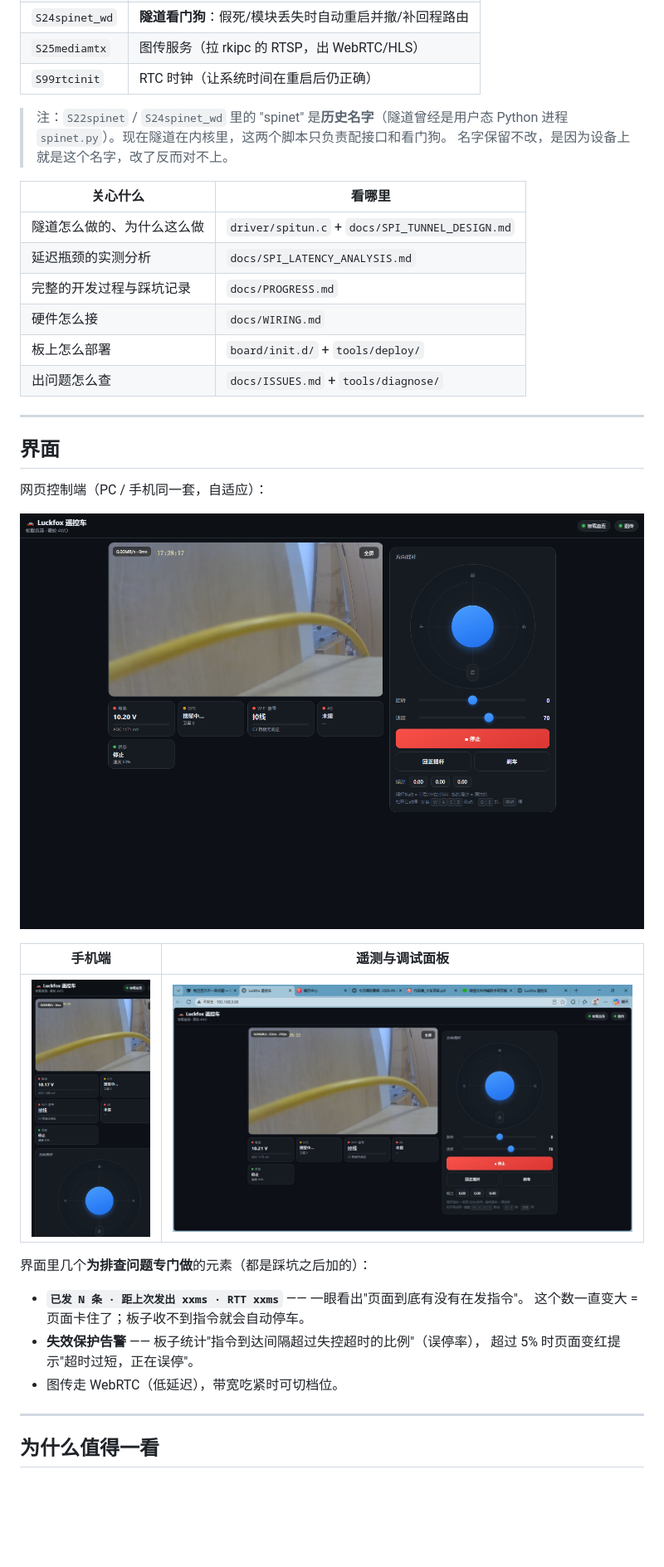
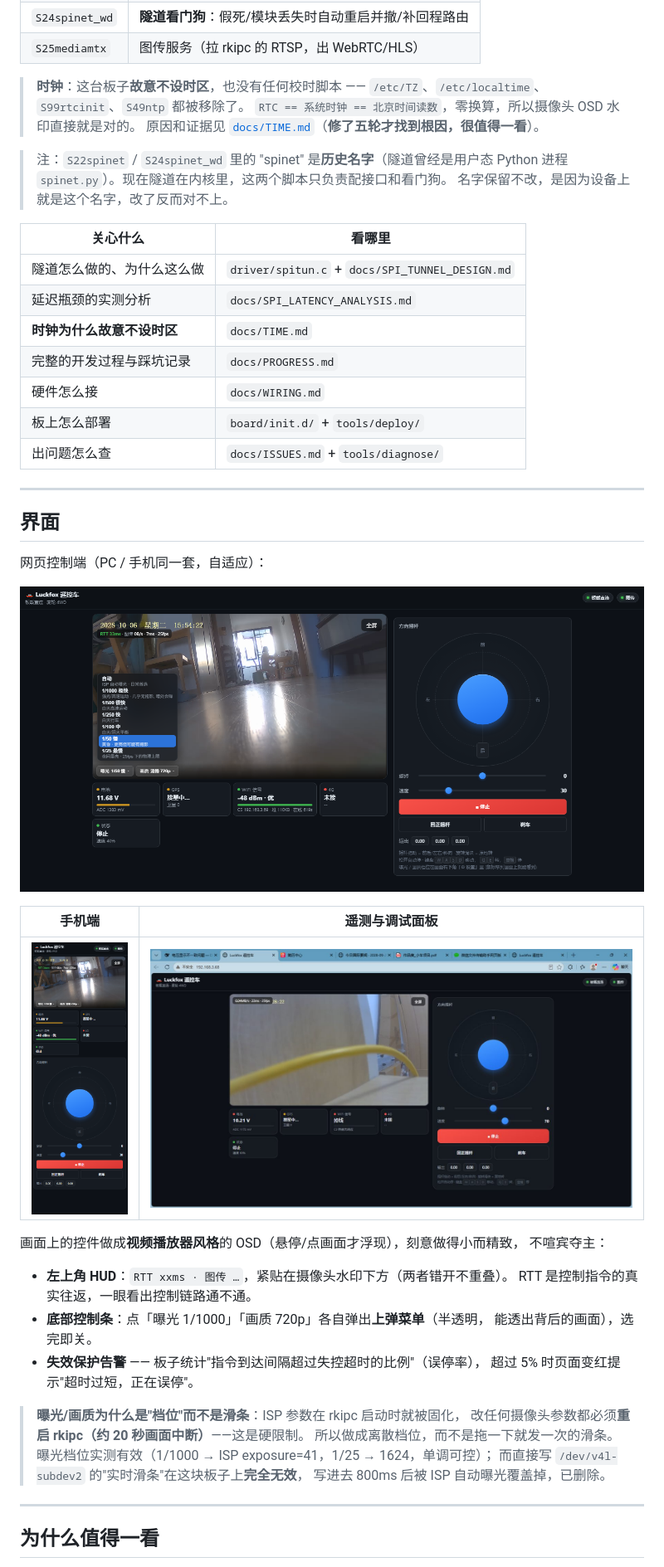
Before and after one commit to Driver-93/luckfox-rv1106-spi-tunnel, a Markdown page: README.md, the part around the change. Shown: that part at 83% size. GitHub-like rendering; pictures changed too: docs/images/ui-desktop.png, docs/images/ui-mobile.png; blank space fills up the shorter version.

```diff
--- a/README.md
+++ b/README.md
@@ -46,7 +46,11 @@ docs/                   文档与截图
 | `S23web` | 板载网页控制服务（`web_server.py`，监听 :80）|
 | `S24spinet_wd` | **隧道看门狗**：假死/模块丢失时自动重启并撤/补回程路由 |
 | `S25mediamtx` | 图传服务（拉 rkipc 的 RTSP，出 WebRTC/HLS）|
-| `S99rtcinit` | RTC 时钟（让系统时间在重启后仍正确）|
+
+> **时钟**：这台板子**故意不设时区**，也没有任何校时脚本 ——
+> `/etc/TZ`、`/etc/localtime`、`S99rtcinit`、`S49ntp` 都被移除了。
+> `RTC == 系统时钟 == 北京时间读数`，零换算，所以摄像头 OSD 水印直接就是对的。
+> 原因和证据见 [`docs/TIME.md`](docs/TIME.md)（**修了五轮才找到根因，很值得一看**）。
 
 > 注：`S22spinet` / `S24spinet_wd` 里的 "spinet" 是**历史名字**（隧道曾经是用户态
 > Python 进程 `spinet.py`）。现在隧道在内核里，这两个脚本只负责配接口和看门狗。
@@ -56,6 +60,7 @@ docs/                   文档与截图
 |---|---|
 | 隧道怎么做的、为什么这么做 | `driver/spitun.c` + `docs/SPI_TUNNEL_DESIGN.md` |
 | 延迟瓶颈的实测分析 | `docs/SPI_LATENCY_ANALYSIS.md` |
+| **时钟为什么故意不设时区** | `docs/TIME.md` |
 | 完整的开发过程与踩坑记录 | `docs/PROGRESS.md` |
 | 硬件怎么接 | `docs/WIRING.md` |
 | 板上怎么部署 | `board/init.d/` + `tools/deploy/` |
@@ -73,13 +78,22 @@ docs/                   文档与截图
 |---|---|
 | ![控制界面 - 手机](docs/images/ui-mobile.png) | ![调试面板](docs/images/ui-debug-panels.jpg) |
 
-界面里几个**为排查问题专门做**的元素（都是踩坑之后加的）：
+画面上的控件做成**视频播放器风格**的 OSD（悬停/点画面才浮现），刻意做得小而精致，
+不喧宾夺主：
 
-* **`已发 N 条 · 距上次发出 xxms · RTT xxms`** —— 一眼看出"页面到底有没有在发指令"。
-  这个数一直变大 = 页面卡住了；板子收不到指令就会自动停车。
+* **左上角 HUD**：`RTT xxms · 图传 …`，紧贴在摄像头水印下方（两者错开不重叠）。
+  RTT 是控制指令的真实往返，一眼看出控制链路通不通。
+* **底部控制条**：点「曝光 1/1000」「画质 720p」各自弹出**上弹菜单**（半透明，
+  能透出背后的画面），选完即关。
 * **失效保护告警** —— 板子统计"指令到达间隔超过失控超时的比例"（误停率），
   超过 5% 时页面变红提示"超时过短，正在误停"。
-* 图传走 WebRTC（低延迟），带宽吃紧时可切档位。
+
+> **曝光/画质为什么是"档位"而不是滑条**：ISP 参数在 rkipc 启动时就被固化，
+> 改任何摄像头参数都必须**重启 rkipc（约 20 秒画面中断）**——这是硬限制。
+> 所以做成离散档位，而不是拖一下就发一次的滑条。
+> 曝光档位实测有效（1/1000 → ISP exposure=41，1/25 → 1624，单调可控）；
+> 而直接写 `/dev/v4l-subdev2` 的"实时滑条"在这块板子上**完全无效**，
+> 写进去 800ms 后被 ISP 自动曝光覆盖掉，已删除。
 
 ---
 
```
Also changed, not shown: docs/PROGRESS.md (+23 -0 lines), docs/TIME.md (added, +154 -0 lines), 7 other files.
